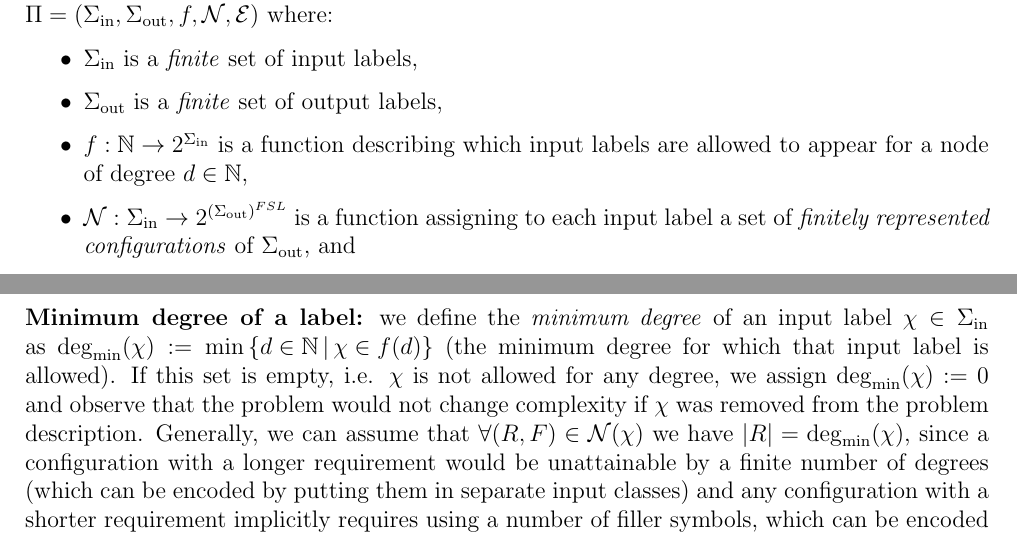
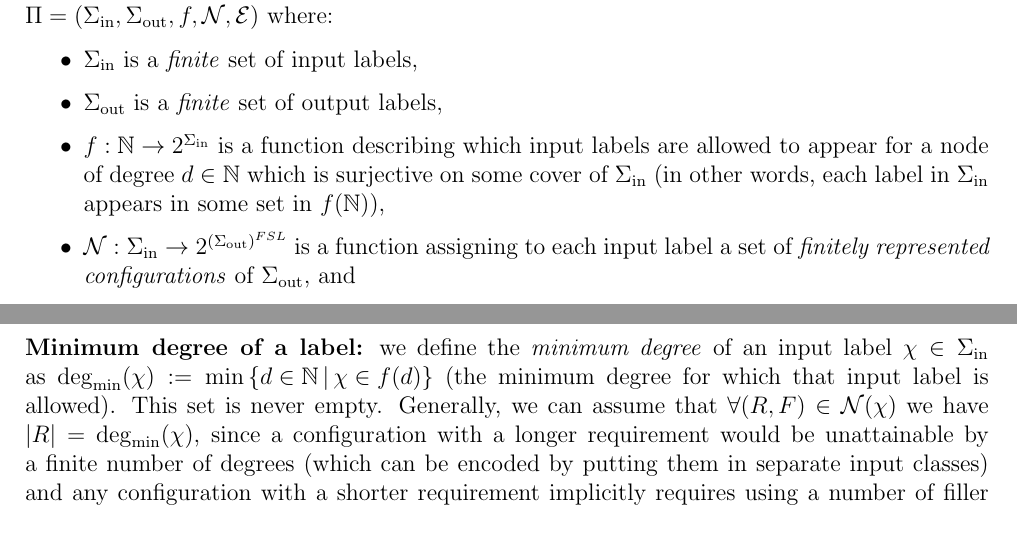
Before and after one commit to chi-p-3141/Are-you-coming-to-the-tree, a LaTeX document (main.tex): two parts of pages 2 and 3 of 5, joined at a grey line, cut so that both start at the same text. Compiled offline with pdfLaTeX.

Commit message:
Edited EFSL definition

```diff
--- a/main.tex
+++ b/main.tex
@@ -107,7 +107,8 @@ tuples $\Pi=(\Sigma\uin,\Sigma\uout,f,\Nc,\Ec)$ where:
     \item $\Sigma\uin$ is a \emph{finite} set of input labels,
     \item $\Sigma\uout$ is a \emph{finite} set of output labels,
     \item $f:\N\to2^{\Sigma\uin}$ is a function describing which input labels are allowed
-    to appear for a node of degree $d\in\N$,
+    to appear for a node of degree $d\in\N$ which is surjective on some cover of
+    $\Sigma\uin$ (in other words, each label in $\Sigma\uin$ appears in some set in $f(\N)$),
     \item $\Nc:\Sigma\uin\to 2^{(\Sigma\uout)^{FSL}}$ is a function assigning to each
     input label a set of \emph{finitely represented configurations} of $\Sigma\uout$, and
     \item $\Ec$ is a set of pairs of elements of $\Sigma\uout$.
@@ -144,9 +145,7 @@ of the half-edges of $G$ such that:
 
 \textbf{Minimum degree of a label:} we define the \emph{minimum degree} of an input label
 $\chi\in\Sigma\uin$ as $\deg_{\min}(\chi):=\min\Set{d\in\N\dv \chi\in f(d)}$ (the minimum
-degree for which that input label is allowed). If this set is empty, i.e. $\chi$ is not
-allowed for any degree, we assign $\deg_{\min}(\chi):=0$ and observe that the problem would
-not change complexity if $\chi$ was removed from the problem description. Generally, we
+degree for which that input label is allowed). This set is never empty. Generally, we
 can assume that $\forall (R,F)\in \Nc(\chi)$ we have $\card{R}=\deg_{\min}(\chi)$, since a
 configuration with a longer requirement would be unattainable by a finite number of degrees (which can
 be encoded by putting them in separate input classes) and any configuration with a shorter
```
Also changed, not shown: Logs/main.pdf, main.tex (2 more changed lines), 5 other files.
